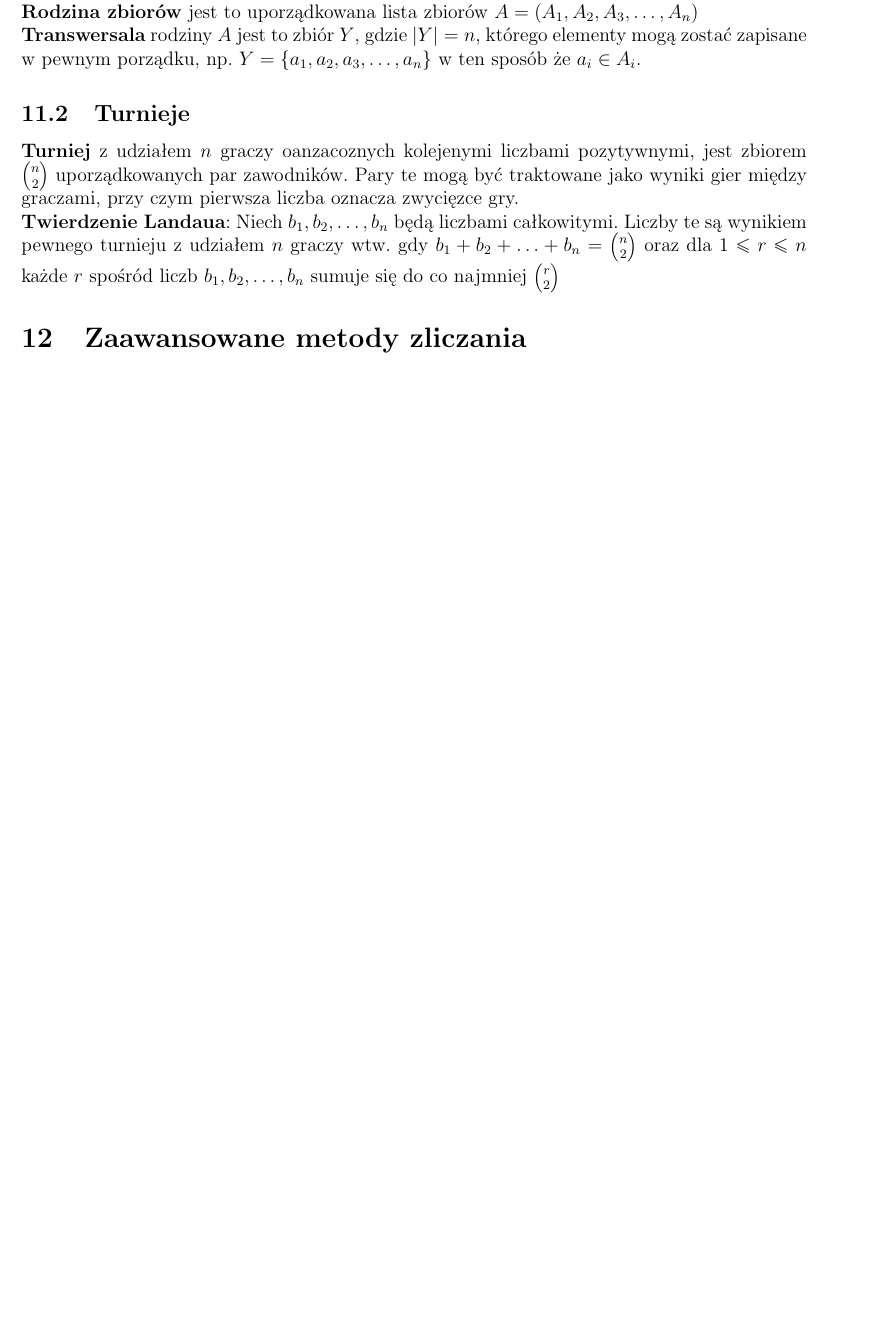
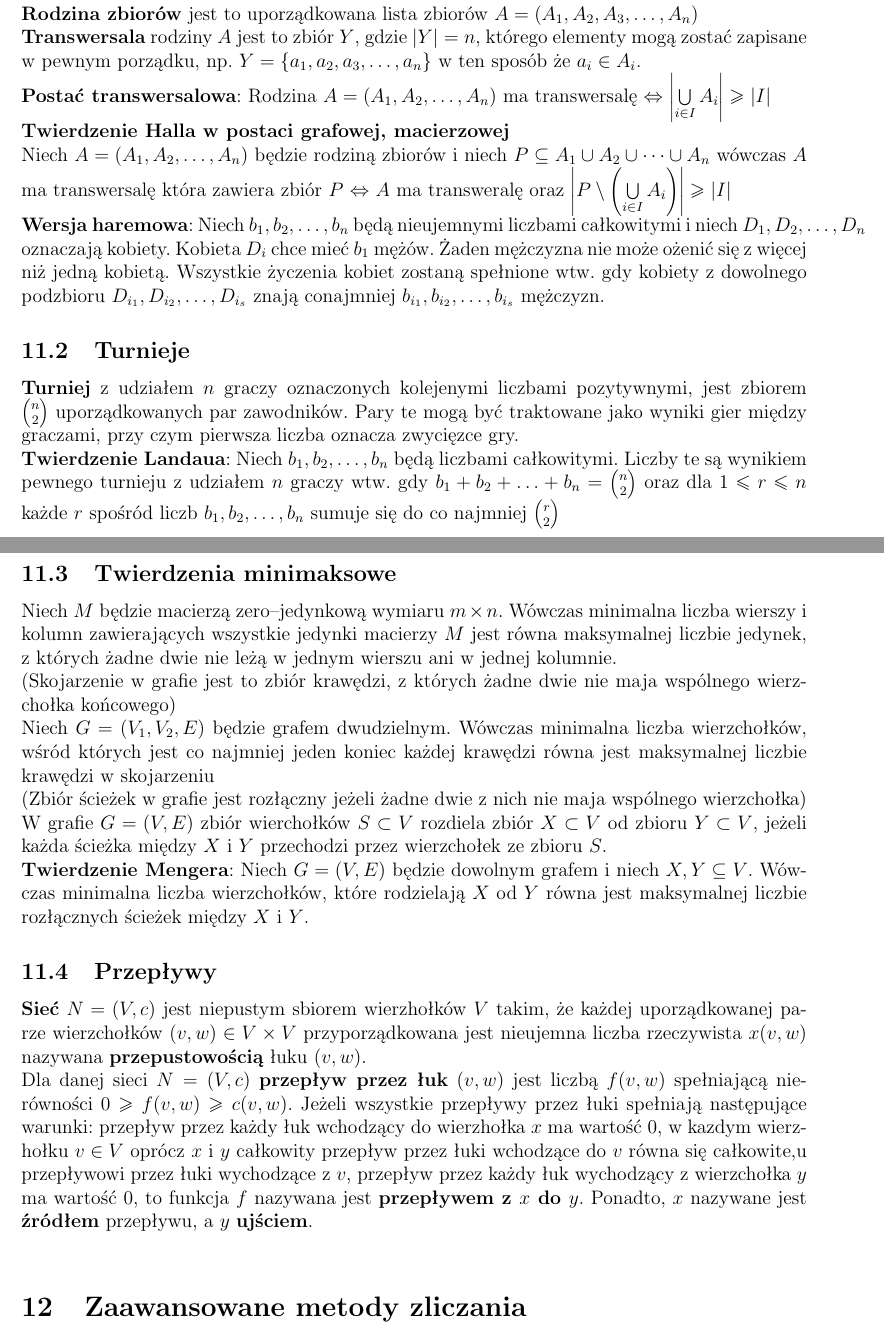
Before and after one commit to kasmar00/PUT-INF1-Notatki, a LaTeX paper (Dyskretna-kolokwium.tex): part of page 13 of 14 before the commit and two parts of pages 13 and 14 of 15 after it, the two joined at a grey line, cut so that both start at the same text, the shorter picture padded with empty space. Compiled offline with pdfLaTeX.

Commit message:
przepływy i inne

```diff
--- a/Dyskretna-kolokwium.tex
+++ b/Dyskretna-kolokwium.tex
@@ -417,11 +417,27 @@ Jeżeli $a,b\in\mathbb{P}$ oraz $p$ jest liczbą pierwszą, to $p|ab\Rightarrow
 \section{Transwersale}
 \subsection{Twierdzenie Halla-wersja małżeńska}W grupie kobiet każda kobiera może wybrac męża spośród mężczyzn, których zna, wtw. gdy w każdym podzbiorze kobiet o liczności $r$ kobiety te znają conajmniej $r$ mężczyzn.\\
 \textbf{Rodzina zbiorów} jest to uporządkowana lista zbiorów $A=(A_1,A_2,A_3,\hdots,A_n)$\\
-\textbf{Transwersala} rodziny $A$ jest to zbiór $Y$, gdzie $|Y|=n$, którego elementy mogą zostać zapisane w pewnym porządku, np. $Y=\{ a_1, a_2, a_3,\hdots, a_n\}$ w ten sposób że $a_i\in A_i$.
+\textbf{Transwersala} rodziny $A$ jest to zbiór $Y$, gdzie $|Y|=n$, którego elementy mogą zostać zapisane w pewnym porządku, np. $Y=\{ a_1, a_2, a_3,\hdots, a_n\}$ w ten sposób że $a_i\in A_i$.\\
+\textbf{Postać transwersalowa}: Rodzina $A=(A_1, A_2, \dots, A_n)$ ma transwersalę $\Leftrightarrow$ $\left| \bigcup\limits_{i\in I}A_i\right|\geq |I|$\\
+\textbf{Twierdzenie Halla w postaci grafowej, macierzowej}\\
+Niech $A=(A_1, A_2, \dots, A_n)$ będzie rodziną zbiorów i niech $P\subseteq A_1 \cup A_2\cup \dots \cup A_n$ wówczas $A$ ma transwersalę która zawiera zbiór $P$ $\Leftrightarrow$ $A$ ma transweralę oraz $\left| P \setminus \left(\bigcup\limits_{i\in I}A_i\right)\right|\geq |I|$\\
+\textbf{Wersja haremowa}: Niech $b_1, b_2, \dots , b_n$ będą nieujemnymi liczbami całkowitymi i niech $D_1, D_2, \dots, D_n$ oznaczają kobiety. Kobieta $D_i$ chce mieć $b_1$ mężów. Żaden mężczyzna nie może ożenić się z więcej niż jedną kobietą. Wszystkie życzenia kobiet zostaną spełnione wtw. gdy kobiety z dowolnego podzbioru $D_{i_1}, D_{i_2}, \dots, D_{i_s}$ znają conajmniej $b_{i_1}, b_{i_2}, \dots, b_{i_s}$ mężczyzn.
 \subsection{Turnieje}
-\textbf{Turniej} z udziałem $n$ graczy oanzacoznych kolejenymi liczbami pozytywnymi, jest zbiorem $n\choose2$ uporządkowanych par zawodników. Pary te mogą być traktowane jako wyniki gier między graczami, przy czym pierwsza liczba oznacza zwycięzce gry.\\
+\textbf{Turniej} z udziałem $n$ graczy oznaczonych kolejenymi liczbami pozytywnymi, jest zbiorem $n\choose2$ uporządkowanych par zawodników. Pary te mogą być traktowane jako wyniki gier między graczami, przy czym pierwsza liczba oznacza zwycięzce gry.\\
 \textbf{Twierdzenie Landaua}: Niech $b_1, b_2,\hdots,b_n$ będą liczbami całkowitymi. Liczby te są wynikiem pewnego turnieju z udziałem $n$ graczy wtw. gdy $b_1+b_2+\hdots+b_n={n\choose2}$ oraz dla $1\leq r \leq n$ każde $r$ spośród liczb $b_1, b_2,\hdots,b_n$ sumuje się do co najmniej $r\choose2$
-%minimaks, harem, przepływy, przekroje itp...
+\subsection{Twierdzenia minimaksowe}
+Niech $M$ będzie macierzą zero--jedynkową wymiaru $m\times n$. Wówczas minimalna liczba wierszy i kolumn zawierających wszystkie jedynki macierzy $M$ jest równa maksymalnej liczbie jedynek, z których żadne dwie nie leżą w jednym wierszu ani w jednej kolumnie.\\
+(Skojarzenie w grafie jest to zbiór krawędzi, z których żadne dwie nie maja wspólnego wierzchołka końcowego)\\
+Niech $G=(V_1, V_2, E)$ będzie grafem dwudzielnym. Wówczas minimalna liczba wierzchołków, wśród których jest co najmniej jeden koniec każdej krawędzi równa jest maksymalnej liczbie krawędzi w skojarzeniu\\
+(Zbiór ścieżek w grafie jest rozłączny jeżeli żadne dwie z nich nie maja wspólnego wierzchołka)\\
+W grafie $G=(V, E)$ zbiór wierchołków $S\subset V$ rozdiela zbiór $X\subset V$ od zbioru $Y\subset V$, jeżeli każda ścieżka między $X$ i $Y$ przechodzi przez wierzchołek ze zbioru $S$.\\
+\textbf{Twierdzenie Mengera}: Niech $G=(V,E)$ będzie dowolnym grafem i niech $X, Y\subseteq V$. Wówczas minimalna liczba wierzchołków, które rodzielają $X$ od $Y$ równa jest maksymalnej liczbie rozłącznych ścieżek między $X$ i $Y$.
+\subsection{Przepływy}
+\textbf{Sieć} $N=(V,c)$ jest niepustym sbiorem wierzhołków $V$ takim, że każdej uporządkowanej parze wierzchołków $(v,w)\in V\times V$ przyporządkowana jest nieujemna liczba rzeczywista $x(v,w)$ nazywana \textbf{przepustowością} łuku $(v,w)$.\\
+Dla danej sieci $N=(V,c)$ \textbf{przepływ przez łuk} $(v,w)$ jest liczbą $f(v,w)$ spełniającą nierówności $0\geq f(v,w) \geq c(v,w)$. Jeżeli wszystkie przepływy przez łuki spełniają następujące warunki: przepływ przez każdy łuk wchodzący do wierzhołka $x$ ma wartość 0, w kazdym wierzhołku $v\in V$ oprócz $x$ i $y$ całkowity przepływ przez łuki wchodzące do $v$ równa się całkowite,u przepływowi przez łuki wychodzące z $v$, przepływ przez każdy łuk wychodzący z wierzchołka $y$ ma wartość 0, to funkcja $f$ nazywana jest \textbf{przepływem z $x$ do $y$}. Ponadto, $x$ nazywane jest \textbf{źródłem} przepływu, a $y$ \textbf{ujściem}.\\
+
+
+%przepływy, przekroje
 \section{Zaawansowane metody zliczania}
 \subsection{Zasada włączania i wyłączania}
 	$|A_1\cup A_2| = |A_1| + |A_2| -|A_1\cap A_2|$ \\
```
Also changed, not shown: Dyskretna-kolokwium.tex (4 more changed lines).
